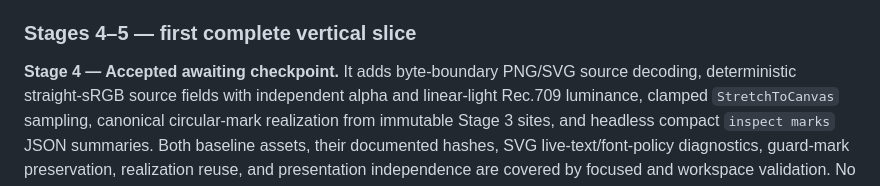
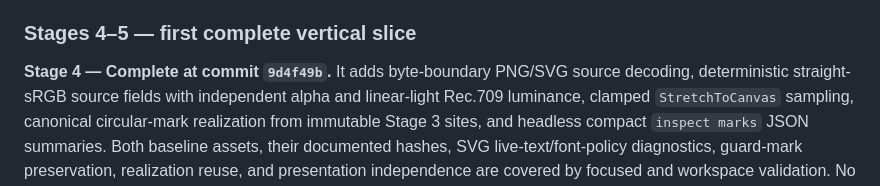
Before and after one commit to ricperry/Toniator, a Markdown page: ProgressTracker.md, the part around the change. Rendered like a GitHub page.

Commit message:
docs: record Stage 4 checkpoint

```diff
--- a/ProgressTracker.md
+++ b/ProgressTracker.md
@@ -57,7 +57,7 @@ source sampling, and GTK remain unimplemented. See the contract in
 
 ### Stages 4–5 — first complete vertical slice
 
-**Stage 4 — Accepted awaiting checkpoint.** It adds byte-boundary PNG/SVG source
+**Stage 4 — Complete at commit `9d4f49b`.** It adds byte-boundary PNG/SVG source
 decoding, deterministic straight-sRGB source fields with independent alpha and
 linear-light Rec.709 luminance, clamped `StretchToCanvas` sampling, canonical
 circular-mark realization from immutable Stage 3 sites, and headless compact
```
